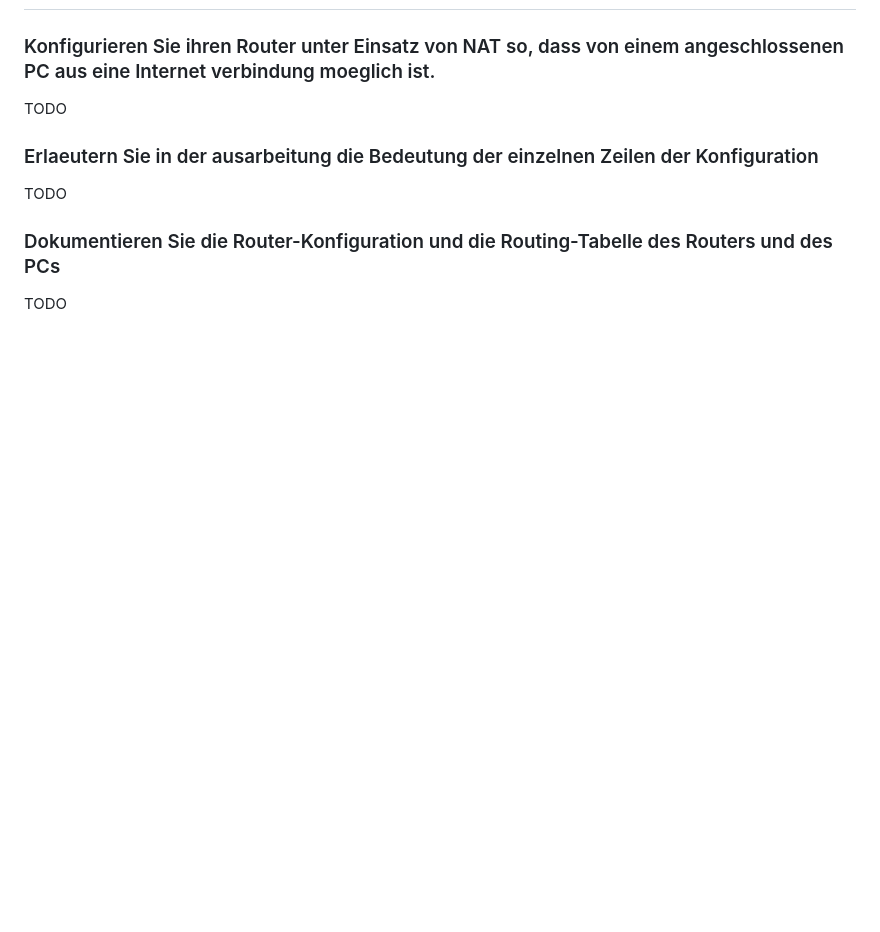
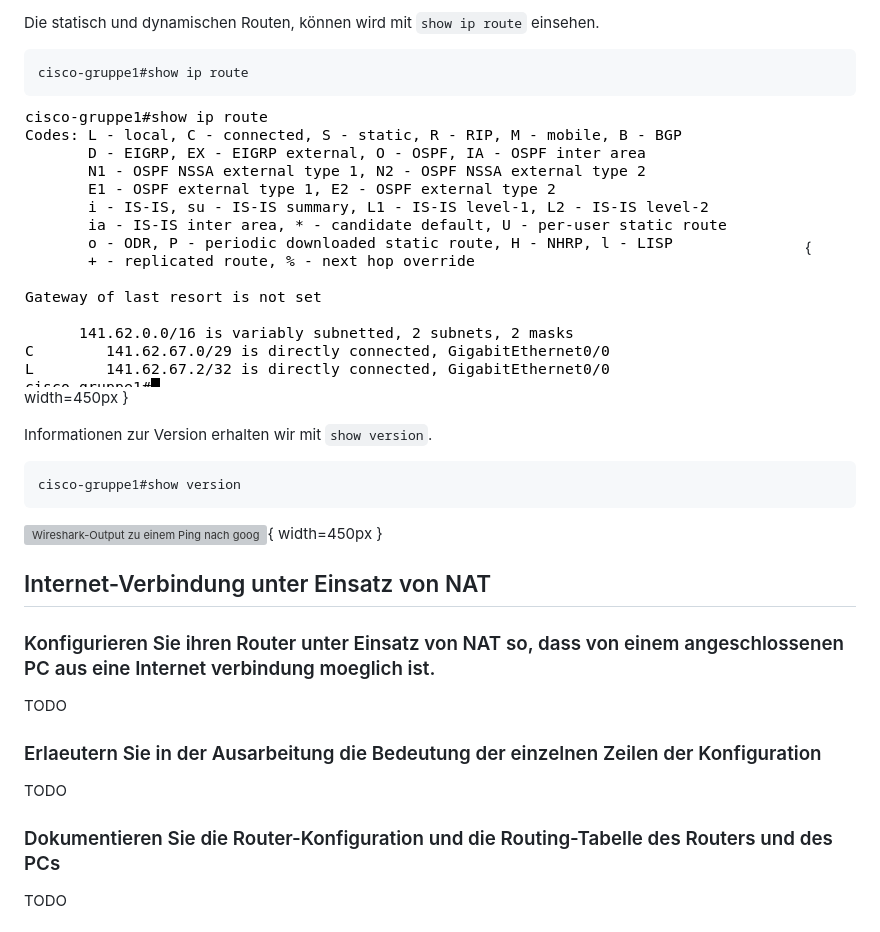
Before and after one commit to pojntfx/uni-netpractice-notes, a Markdown page: docs/versuch3-gruppe.md, the part around the change printed below. Drawn GitHub-style; blank space fills up the shorter version; grey boxes are pictures that could not be loaded.

````diff
--- a/docs/versuch3-gruppe.md
+++ b/docs/versuch3-gruppe.md
@@ -43,9 +98,22 @@ TODO
+Die statisch und dynamischen Routen, können wird mit ```show ip route``` einsehen.
+```shell
+cisco-gruppe1#show ip route
+```
+![Wireshark-Output zu einem Ping nach `google.com`](./static/aufgabe1_show_ip_route.png){ width=450px }
+
+Informationen zur Version erhalten wir mit ```show version```.
+```shell
+cisco-gruppe1#show version
+```
+![Wireshark-Output zu einem Ping nach `google.com`](./static/aufgabe1_show_version.png){ width=450px }
+
+## Internet-Verbindung unter Einsatz von NAT
 
 ### Konfigurieren Sie ihren Router unter Einsatz von NAT so, dass von einem angeschlossenen PC aus eine Internet verbindung moeglich ist.
 
 TODO
 
-### Erlaeutern Sie in der ausarbeitung die Bedeutung der einzelnen Zeilen der Konfiguration
+### Erlaeutern Sie in der Ausarbeitung die Bedeutung der einzelnen Zeilen der Konfiguration
 
 TODO
 
````
Also changed, not shown: other parts of docs/versuch3-gruppe.md (+56 -1 lines), docs/static/aufgabe1_show_running_config.png (renamed from docs/static/aufgabe22.png).
